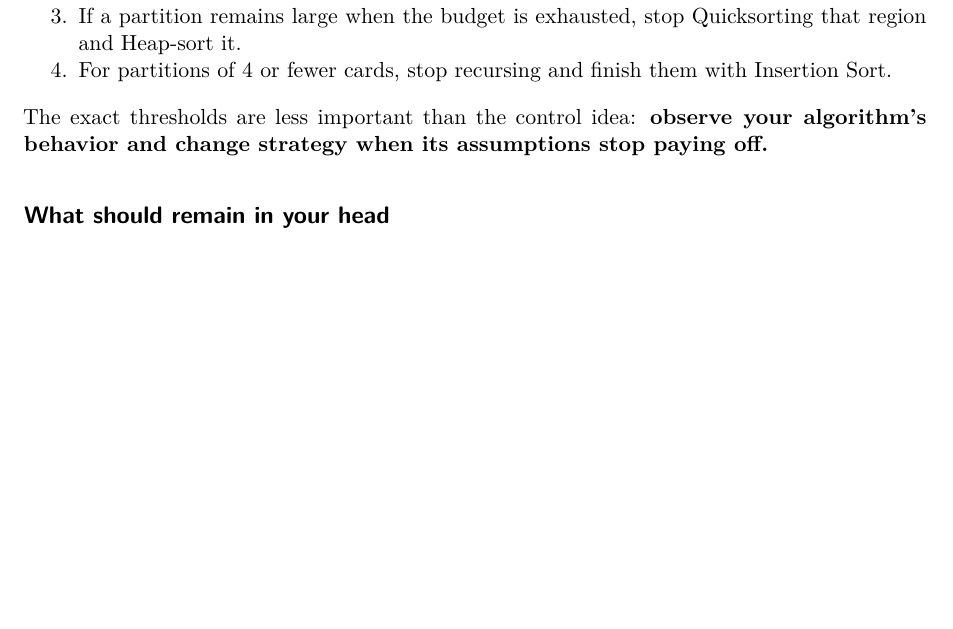
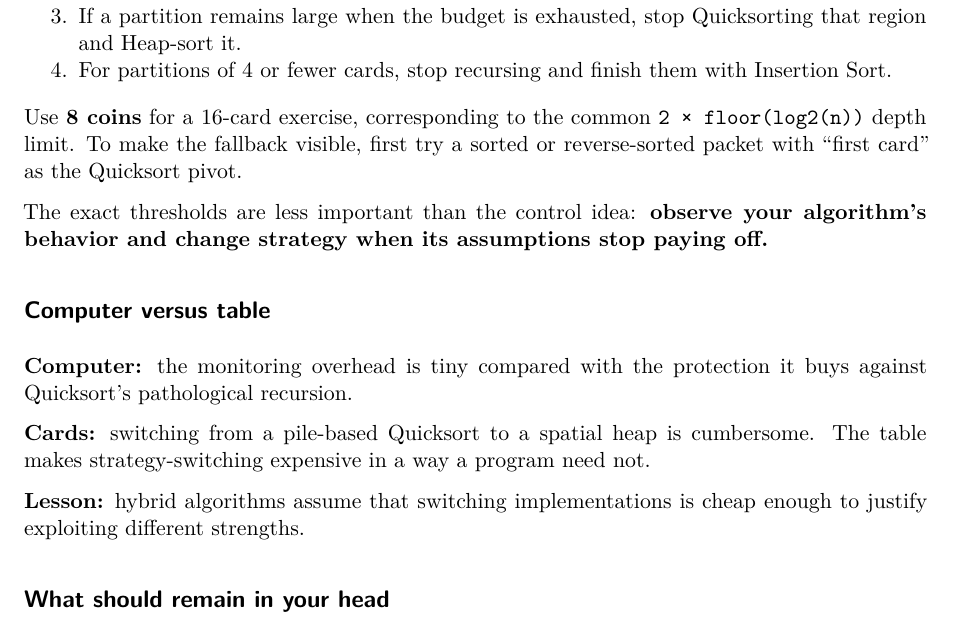
Before and after one commit to udeudeude/Sorting-Algorithms-with-Playing-Cards, a Quarto document (part-4-hybrids-and-synthesis.qmd): part of page 3 of 4 before the commit and part of page 3 of 5 after it, cut so that both start at the same text, the shorter picture padded with empty space. Rendered offline with R 4.5, knitr and Pandoc in place of Quarto, then LaTeX, with nearby package versions.

Commit message:
Improve Introsort physical model for draft 0.2

```diff
--- a/part-4-hybrids-and-synthesis.qmd
+++ b/part-4-hybrids-and-synthesis.qmd
@@ -84,12 +83,21 @@ Use 16 cards.
 3. If a partition remains large when the budget is exhausted, stop Quicksorting that region and Heap-sort it.
 4. For partitions of 4 or fewer cards, stop recursing and finish them with Insertion Sort.
 
+Use **8 coins** for a 16-card exercise, corresponding to the common `2 × floor(log2(n))` depth limit. To make the fallback visible, first try a sorted or reverse-sorted packet with “first card” as the Quicksort pivot.
+
 The exact thresholds are less important than the control idea: **observe your algorithm's behavior and change strategy when its assumptions stop paying off.**
+
+## Computer versus table
+
+**Computer:** the monitoring overhead is tiny compared with the protection it buys against Quicksort's pathological recursion.
+
+**Cards:** switching from a pile-based Quicksort to a spatial heap is cumbersome. The table makes strategy-switching expensive in a way a program need not.
+
+**Lesson:** hybrid algorithms assume that switching implementations is cheap enough to justify exploiting different strengths.
 
 ## What should remain in your head
 
 > **There is no prize for ideological purity. Use the algorithm whose strengths match the current subproblem.**
-
 
 # Synthesis: Choosing a Sorting Strategy
 
```
Also changed, not shown: part-4-hybrids-and-synthesis.qmd (1 more changed lines).
